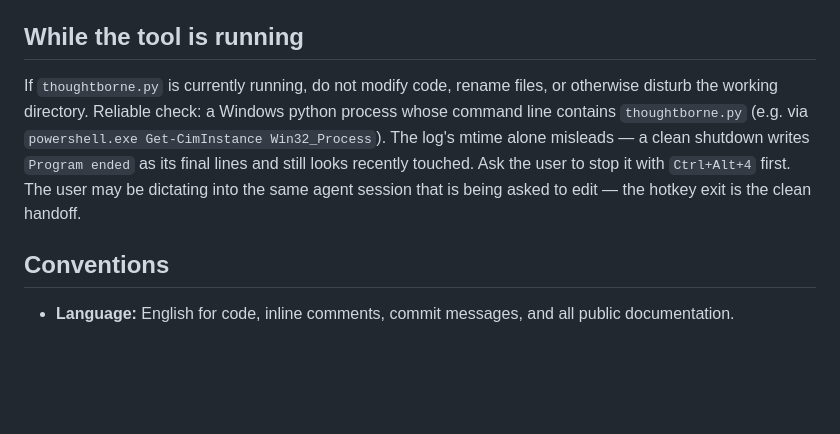
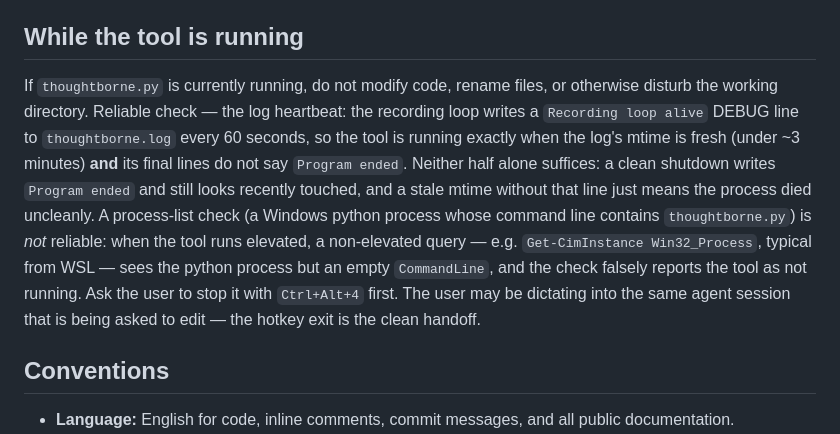
Before and after one commit to timwessels/thoughtborne-windows, a Markdown page: AGENTS.md, the part around the change. Drawn GitHub-style; blank space fills up the shorter version.

Commit message:
Fix the running-tool check in AGENTS.md: elevated runs hide the command line
The documented process-list check silently fails when the tool runs
elevated — a non-elevated WMI query sees the python process with an
empty CommandLine and reports "not running" while the user is actively
dictating. The log heartbeat (a "Recording loop alive" DEBUG line every
60 s) plus the absence of a final "Program ended" is the reliable check.

Co-Authored-By: Claude Fable 5 <noreply@anthropic.com>
Claude-Session: https://claude.ai/code/session_01SNQzJxoo3WTKMspYH1bUEE

```diff
--- a/AGENTS.md
+++ b/AGENTS.md
@@ -18,7 +18,7 @@ Thoughtborne is a hotkey-driven voice-to-text tool for Windows, written in Pytho
 
 ## While the tool is running
 
-If `thoughtborne.py` is currently running, do not modify code, rename files, or otherwise disturb the working directory. Reliable check: a Windows python process whose command line contains `thoughtborne.py` (e.g. via `powershell.exe Get-CimInstance Win32_Process`). The log's mtime alone misleads — a clean shutdown writes `Program ended` as its final lines and still looks recently touched. Ask the user to stop it with `Ctrl+Alt+4` first. The user may be dictating into the same agent session that is being asked to edit — the hotkey exit is the clean handoff.
+If `thoughtborne.py` is currently running, do not modify code, rename files, or otherwise disturb the working directory. Reliable check — the log heartbeat: the recording loop writes a `Recording loop alive` DEBUG line to `thoughtborne.log` every 60 seconds, so the tool is running exactly when the log's mtime is fresh (under ~3 minutes) **and** its final lines do not say `Program ended`. Neither half alone suffices: a clean shutdown writes `Program ended` and still looks recently touched, and a stale mtime without that line just means the process died uncleanly. A process-list check (a Windows python process whose command line contains `thoughtborne.py`) is *not* reliable: when the tool runs elevated, a non-elevated query — e.g. `Get-CimInstance Win32_Process`, typical from WSL — sees the python process but an empty `CommandLine`, and the check falsely reports the tool as not running. Ask the user to stop it with `Ctrl+Alt+4` first. The user may be dictating into the same agent session that is being asked to edit — the hotkey exit is the clean handoff.
 
 ## Conventions
 
```
